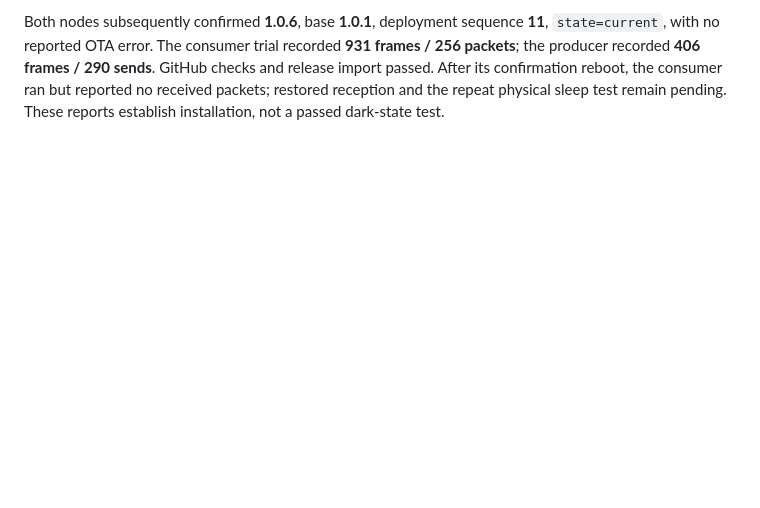
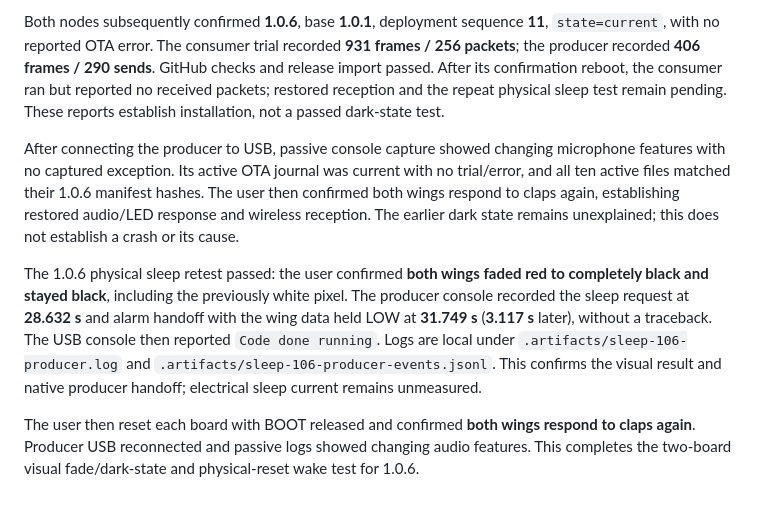
Before and after one commit to nstielau/digirdu-lights, a Markdown page: docs/ota-operations.md, the part around the change. Drawn GitHub-style; blank space fills up the shorter version.

```diff
--- a/docs/ota-operations.md
+++ b/docs/ota-operations.md
@@ -455,3 +455,24 @@ frames / 290 sends**. GitHub checks and release import passed. After its
 confirmation reboot, the consumer ran but reported no received packets;
 restored reception and the repeat physical sleep test remain pending. These
 reports establish installation, not a passed dark-state test.
+
+After connecting the producer to USB, passive console capture showed changing
+microphone features with no captured exception. Its active OTA journal was
+current with no trial/error, and all ten active files matched their 1.0.6
+manifest hashes. The user then confirmed both wings respond to claps again,
+establishing restored audio/LED response and wireless reception. The earlier
+dark state remains unexplained; this does not establish a crash or its cause.
+
+The 1.0.6 physical sleep retest passed: the user confirmed **both wings faded
+red to completely black and stayed black**, including the previously white
+pixel. The producer console recorded the sleep request at **28.632 s** and
+alarm handoff with the wing data held LOW at **31.749 s** (**3.117 s** later),
+without a traceback. The USB console then reported `Code done running`.
+Logs are local under `.artifacts/sleep-106-producer.log` and
+`.artifacts/sleep-106-producer-events.jsonl`. This confirms the visual result
+and native producer handoff; electrical sleep current remains unmeasured.
+
+The user then reset each board with BOOT released and confirmed **both wings
+respond to claps again**. Producer USB reconnected and passive logs showed
+changing audio features. This completes the two-board visual fade/dark-state
+and physical-reset wake test for 1.0.6.
```
Also changed, not shown: AGENTS.md (+11 -0 lines), README.md (+6 -2 lines).
